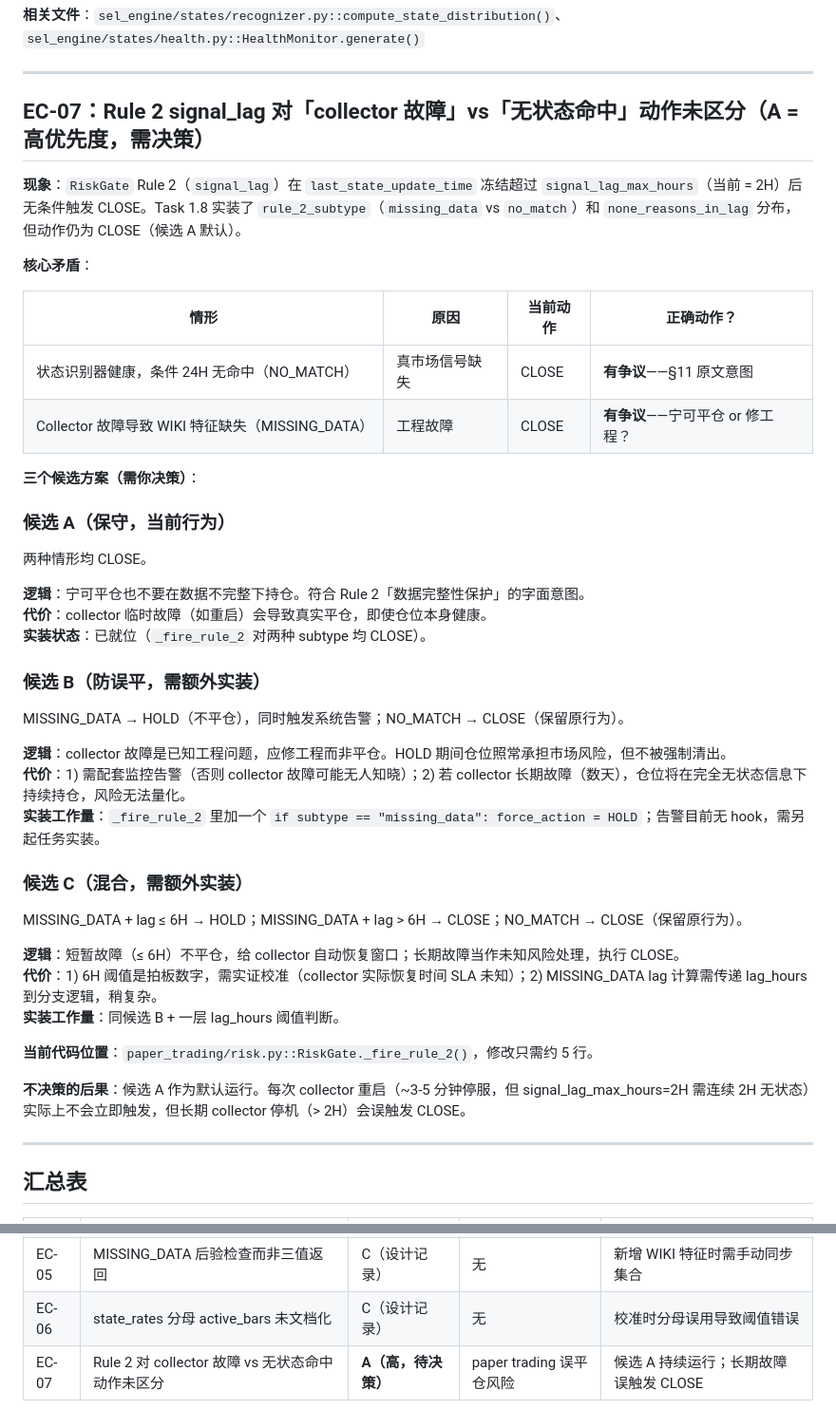
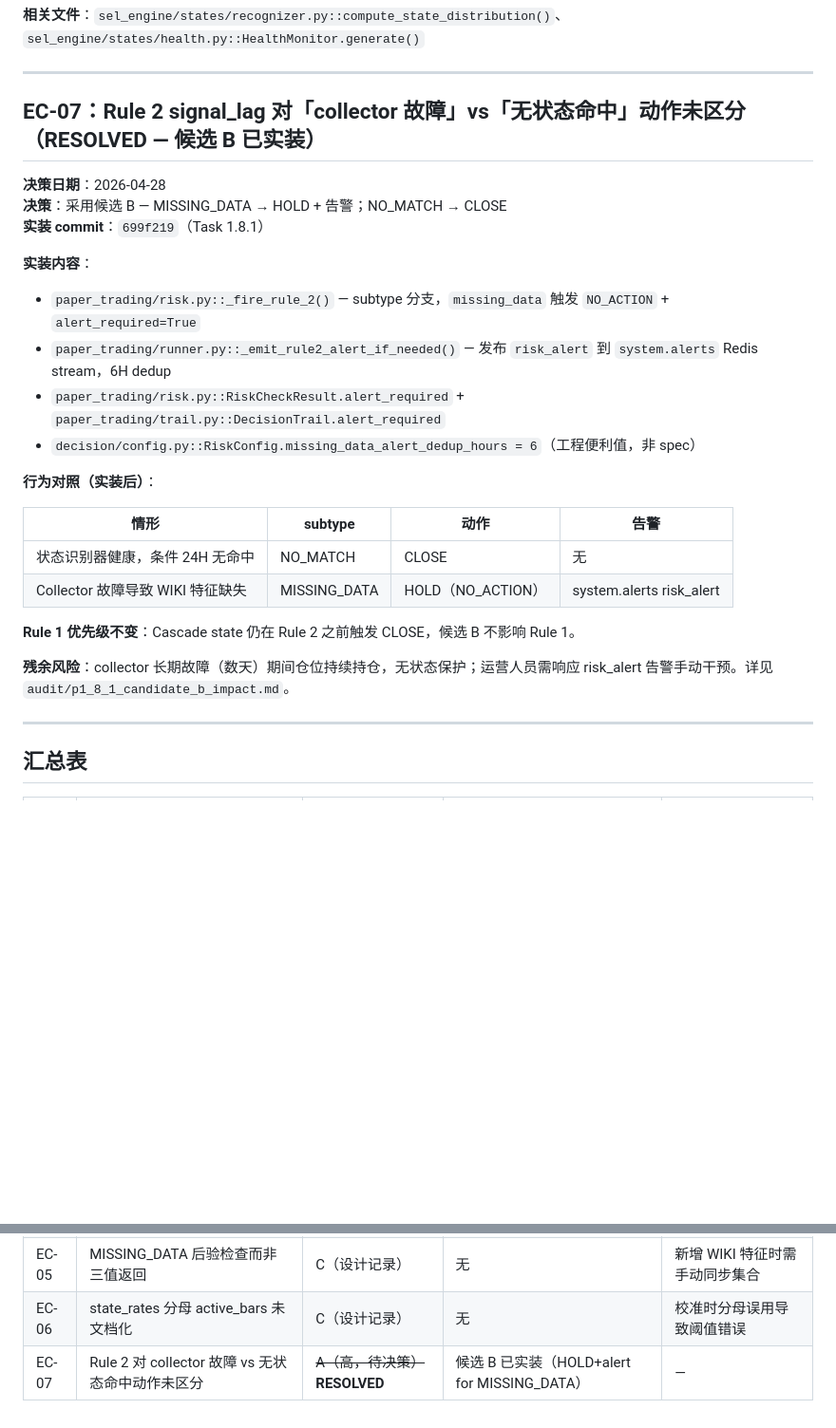
Before and after one commit to soffy88/selene, a Markdown page: audit/engineering_concerns.md, 2 parts joined by grey strips. Shown at 95% size. Rendered like a GitHub page; blank space fills up the shorter version.

```diff
--- a/audit/engineering_concerns.md
+++ b/audit/engineering_concerns.md
@@ -105,46 +105,28 @@
 
 ---
 
-## EC-07：Rule 2 signal_lag 对「collector 故障」vs「无状态命中」动作未区分（**A = 高优先度，需决策**）
+## EC-07：Rule 2 signal_lag 对「collector 故障」vs「无状态命中」动作未区分（**RESOLVED — 候选 B 已实装**）
 
-**现象**：`RiskGate` Rule 2（`signal_lag`）在 `last_state_update_time` 冻结超过 `signal_lag_max_hours`（当前 = 2H）后无条件触发 CLOSE。Task 1.8 实装了 `rule_2_subtype`（`missing_data` vs `no_match`）和 `none_reasons_in_lag` 分布，但动作仍为 CLOSE（候选 A 默认）。
+**决策日期**：2026-04-28
+**决策**：采用候选 B — MISSING_DATA → HOLD + 告警；NO_MATCH → CLOSE
+**实装 commit**：`699f219`（Task 1.8.1）
 
-**核心矛盾**：
+**实装内容**：
+- `paper_trading/risk.py::_fire_rule_2()` — subtype 分支，`missing_data` 触发 `NO_ACTION` + `alert_required=True`
+- `paper_trading/runner.py::_emit_rule2_alert_if_needed()` — 发布 `risk_alert` 到 `system.alerts` Redis stream，6H dedup
+- `paper_trading/risk.py::RiskCheckResult.alert_required` + `paper_trading/trail.py::DecisionTrail.alert_required`
+- `decision/config.py::RiskConfig.missing_data_alert_dedup_hours = 6`（工程便利值，非 spec）
 
-| 情形 | 原因 | 当前动作 | 正确动作？ |
-|------|------|---------|-----------|
-| 状态识别器健康，条件 24H 无命中（NO_MATCH）| 真市场信号缺失 | CLOSE | **有争议**——§11 原文意图 |
-| Collector 故障导致 WIKI 特征缺失（MISSING_DATA）| 工程故障 | CLOSE | **有争议**——宁可平仓 or 修工程？ |
+**行为对照（实装后）**：
 
-**三个候选方案（需你决策）**：
+| 情形 | subtype | 动作 | 告警 |
+|------|---------|------|------|
+| 状态识别器健康，条件 24H 无命中 | NO_MATCH | CLOSE | 无 |
+| Collector 故障导致 WIKI 特征缺失 | MISSING_DATA | HOLD（NO_ACTION） | system.alerts risk_alert |
 
-### 候选 A（保守，当前行为）
+**Rule 1 优先级不变**：Cascade state 仍在 Rule 2 之前触发 CLOSE，候选 B 不影响 Rule 1。
 
-两种情形均 CLOSE。
-
-**逻辑**：宁可平仓也不要在数据不完整下持仓。符合 Rule 2「数据完整性保护」的字面意图。
-**代价**：collector 临时故障（如重启）会导致真实平仓，即使仓位本身健康。
-**实装状态**：已就位（`_fire_rule_2` 对两种 subtype 均 CLOSE）。
-
-### 候选 B（防误平，需额外实装）
-
-MISSING_DATA → HOLD（不平仓），同时触发系统告警；NO_MATCH → CLOSE（保留原行为）。
-
-**逻辑**：collector 故障是已知工程问题，应修工程而非平仓。HOLD 期间仓位照常承担市场风险，但不被强制清出。
-**代价**：1) 需配套监控告警（否则 collector 故障可能无人知晓）；2) 若 collector 长期故障（数天），仓位将在完全无状态信息下持续持仓，风险无法量化。
-**实装工作量**：`_fire_rule_2` 里加一个 `if subtype == "missing_data": force_action = HOLD`；告警目前无 hook，需另起任务实装。
-
-### 候选 C（混合，需额外实装）
-
-MISSING_DATA + lag ≤ 6H → HOLD；MISSING_DATA + lag > 6H → CLOSE；NO_MATCH → CLOSE（保留原行为）。
-
-**逻辑**：短暂故障（≤ 6H）不平仓，给 collector 自动恢复窗口；长期故障当作未知风险处理，执行 CLOSE。
-**代价**：1) 6H 阈值是拍板数字，需实证校准（collector 实际恢复时间 SLA 未知）；2) MISSING_DATA lag 计算需传递 lag_hours 到分支逻辑，稍复杂。
-**实装工作量**：同候选 B + 一层 lag_hours 阈值判断。
-
-**当前代码位置**：`paper_trading/risk.py::RiskGate._fire_rule_2()`，修改只需约 5 行。
-
-**不决策的后果**：候选 A 作为默认运行。每次 collector 重启（~3-5 分钟停服，但 signal_lag_max_hours=2H 需连续 2H 无状态）实际上不会立即触发，但长期 collector 停机（> 2H）会误触发 CLOSE。
+**残余风险**：collector 长期故障（数天）期间仓位持续持仓，无状态保护；运营人员需响应 risk_alert 告警手动干预。详见 `audit/p1_8_1_candidate_b_impact.md`。
 
 ---
 
@@ -158,4 +140,4 @@ MISSING_DATA + lag ≤ 6H → HOLD；MISSING_DATA + lag > 6H → CLOSE；NO_MATC
 | EC-04 | sel_features 无写入（bar-close 未启动） | **A（高）** | **端到端断路** | 状态历史无法积累，下游信号无数据 |
 | EC-05 | MISSING_DATA 后验检查而非三值返回 | C（设计记录） | 无 | 新增 WIKI 特征时需手动同步集合 |
 | EC-06 | state_rates 分母 active_bars 未文档化 | C（设计记录） | 无 | 校准时分母误用导致阈值错误 |
-| EC-07 | Rule 2 对 collector 故障 vs 无状态命中动作未区分 | **A（高，待决策）** | paper trading 误平仓风险 | 候选 A 持续运行；长期故障误触发 CLOSE |
+| EC-07 | Rule 2 对 collector 故障 vs 无状态命中动作未区分 | ~~A（高，待决策）~~ **RESOLVED** | 候选 B 已实装（HOLD+alert for MISSING_DATA） | — |
```
Also changed, not shown: audit/p1_8_1_candidate_b_impact.md (added, +121 -0 lines).
